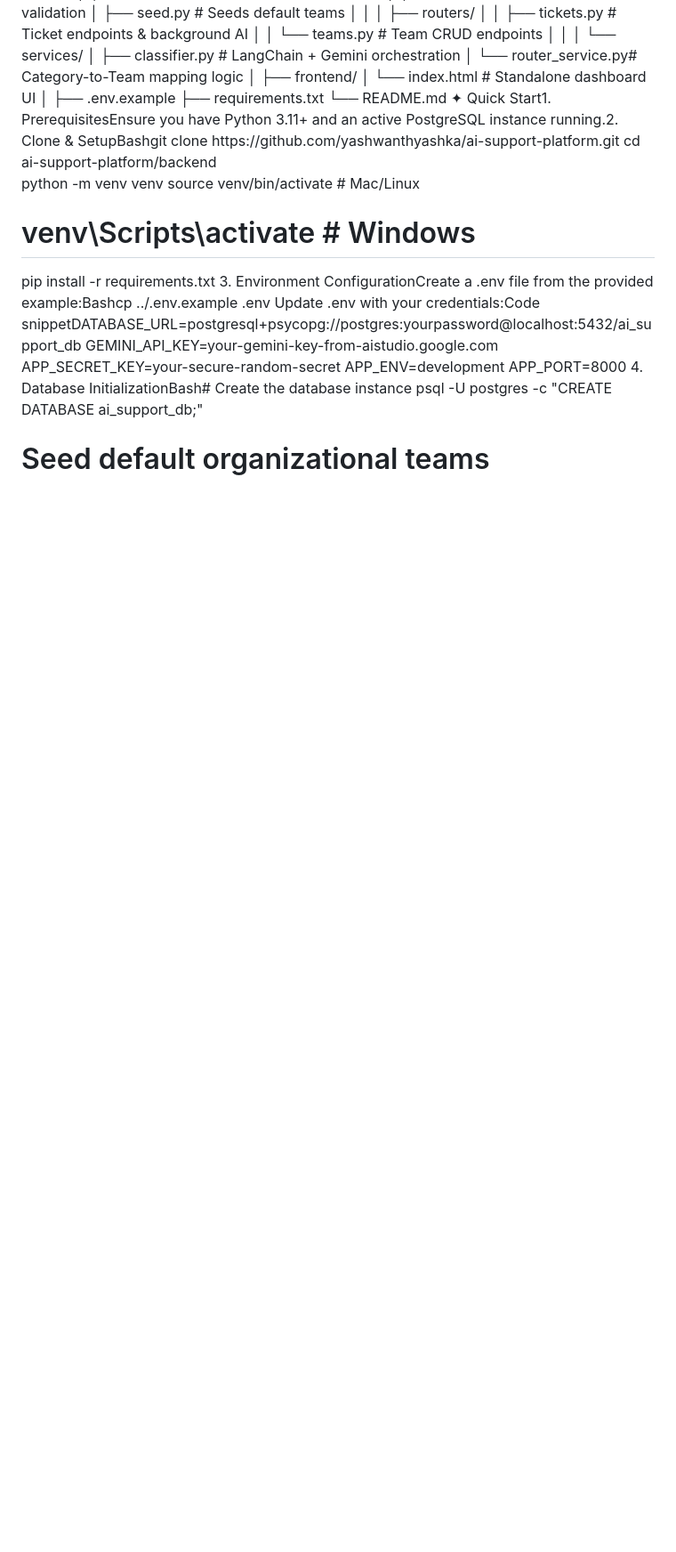
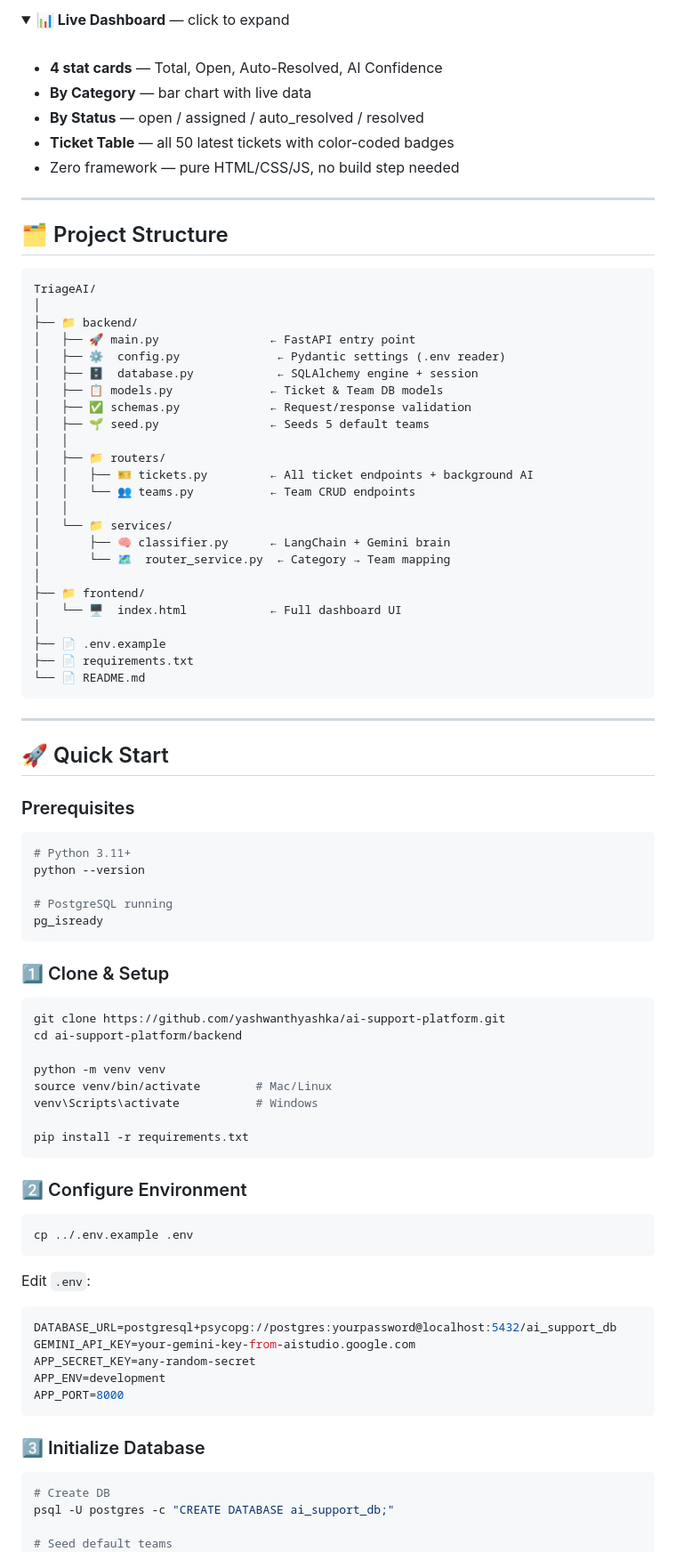
Before and after one commit to yashwanthyashka/ai-support-platform, a Markdown page: README.md, the part around one of its changes. Shown at 89% size. Rendered like a GitHub page; folded sections open; blank space fills up the shorter version.

Commit message:
Revise README with improved content and layout
Updated README to enhance project description and structure.

````diff
--- a/README.md
+++ b/README.md
@@ -40,34 +125,96 @@
+</details>
+
+<details>
+<summary><b>📊 Live Dashboard</b> — click to expand</summary>
+<br/>
+
+- **4 stat cards** — Total, Open, Auto-Resolved, AI Confidence
+- **By Category** — bar chart with live data
+- **By Status** — open / assigned / auto_resolved / resolved
+- **Ticket Table** — all 50 latest tickets with color-coded badges
+- Zero framework — pure HTML/CSS/JS, no build step needed
+
+</details>
+
+---
+
+## 🗂️ Project Structure
+
+```
+TriageAI/
+│
+├── 📁 backend/
+│   ├── 🚀 main.py                ← FastAPI entry point
+│   ├── ⚙️  config.py              ← Pydantic settings (.env reader)
+│   ├── 🗄️  database.py            ← SQLAlchemy engine + session
+│   ├── 📋 models.py              ← Ticket & Team DB models
+│   ├── ✅ schemas.py             ← Request/response validation
+│   ├── 🌱 seed.py                ← Seeds 5 default teams
 │   │
-│   ├── routers/
-│   │   ├── tickets.py       # Ticket endpoints & background AI
-│   │   └── teams.py         # Team CRUD endpoints
+│   ├── 📁 routers/
+│   │   ├── 🎫 tickets.py         ← All ticket endpoints + background AI
+│   │   └── 👥 teams.py           ← Team CRUD endpoints
 │   │
-│   └── services/
-│       ├── classifier.py    # LangChain + Gemini orchestration
-│       └── router_service.py# Category-to-Team mapping logic
+│   └── 📁 services/
+│       ├── 🧠 classifier.py      ← LangChain + Gemini brain
+│       └── 🗺️  router_service.py  ← Category → Team mapping
 │
-├── frontend/
-│   └── index.html           # Standalone dashboard UI
+├── 📁 frontend/
+│   └── 🖥️  index.html            ← Full dashboard UI
 │
-├── .env.example
-├── requirements.txt
-└── README.md
-✦ Quick Start1. PrerequisitesEnsure you have Python 3.11+ and an active PostgreSQL instance running.2. Clone & SetupBashgit clone https://github.com/yashwanthyashka/ai-support-platform.git
+├── 📄 .env.example
+├── 📄 requirements.txt
+└── 📄 README.md
+```
+
+---
+
+## 🚀 Quick Start
+
+### Prerequisites
+
+```bash
+# Python 3.11+
+python --version
+
+# PostgreSQL running
+pg_isready
+```
+
+### 1️⃣ Clone & Setup
+
+```bash
+git clone https://github.com/yashwanthyashka/ai-support-platform.git
 cd ai-support-platform/backend
 
 python -m venv venv
 source venv/bin/activate        # Mac/Linux
-# venv\Scripts\activate         # Windows
+venv\Scripts\activate           # Windows
 
 pip install -r requirements.txt
-3. Environment ConfigurationCreate a .env file from the provided example:Bashcp ../.env.example .env
-Update .env with your credentials:Code snippetDATABASE_URL=postgresql+psycopg://postgres:yourpassword@localhost:5432/ai_support_db
+```
+
+### 2️⃣ Configure Environment
+
+```bash
+cp ../.env.example .env
+```
+
+Edit `.env`:
+
+```env
+DATABASE_URL=postgresql+psycopg://postgres:yourpassword@localhost:5432/ai_support_db
 GEMINI_API_KEY=your-gemini-key-from-aistudio.google.com
-APP_SECRET_KEY=your-secure-random-secret
+APP_SECRET_KEY=any-random-secret
 APP_ENV=development
 APP_PORT=8000
-4. Database InitializationBash# Create the database instance
+```
+
+### 3️⃣ Initialize Database
+
+```bash
+# Create DB
 psql -U postgres -c "CREATE DATABASE ai_support_db;"
 
-# Seed default organizational teams
+# Seed default teams
 python seed.py
````
Also changed, not shown: other parts of README.md (+225 -38 lines).
